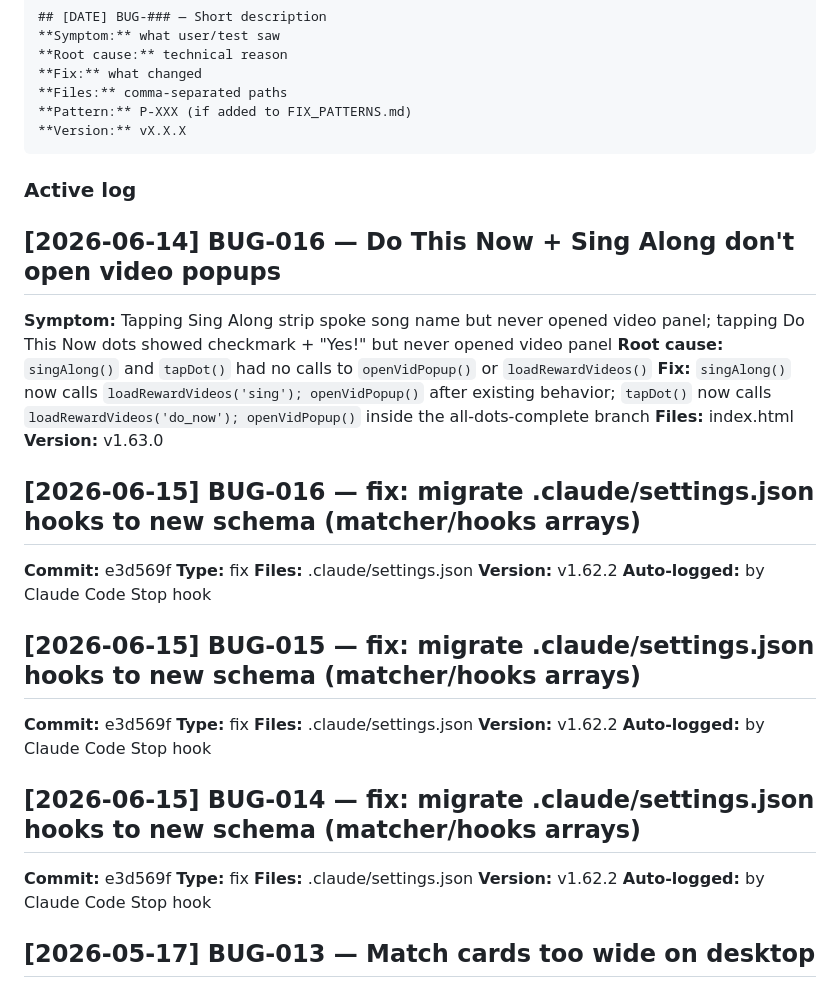
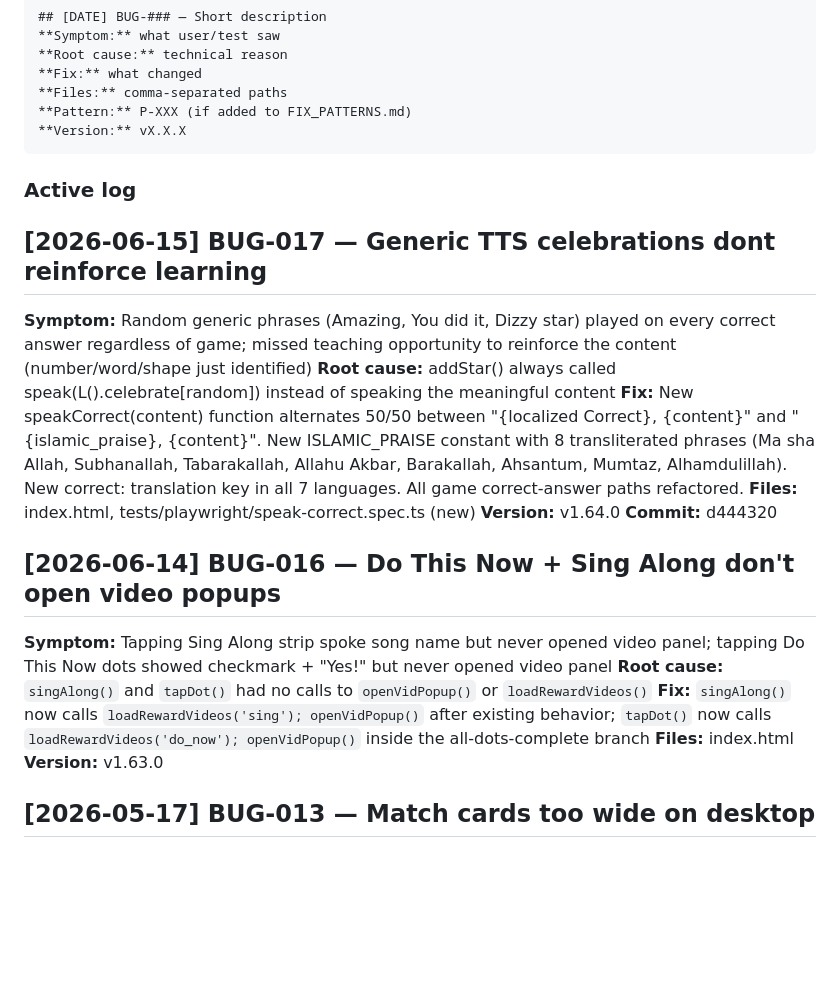
Before and after one commit to Farhod75/idris-learning-app, a Markdown page: CLAUDE.md, the part around the change. Rendered like a GitHub page; blank space fills up the shorter version.

Commit message:
fix: clean CLAUDE.md BUG LOG (remove 3 stop-hook duplicates) + add proper BUG-017 entry [v1.64.2]

```diff
--- a/CLAUDE.md
+++ b/CLAUDE.md
@@ -174,36 +174,20 @@ When fixing a bug, Claude Code MUST append an entry here:
 
 <!-- Claude Code: prepend new bug entries below this line -->
 
+## [2026-06-15] BUG-017 — Generic TTS celebrations dont reinforce learning
+**Symptom:** Random generic phrases (Amazing, You did it, Dizzy star) played on every correct answer regardless of game; missed teaching opportunity to reinforce the content (number/word/shape just identified)
+**Root cause:** addStar() always called speak(L().celebrate[random]) instead of speaking the meaningful content
+**Fix:** New speakCorrect(content) function alternates 50/50 between "{localized Correct}, {content}" and "{islamic_praise}, {content}". New ISLAMIC_PRAISE constant with 8 transliterated phrases (Ma sha Allah, Subhanallah, Tabarakallah, Allahu Akbar, Barakallah, Ahsantum, Mumtaz, Alhamdulillah). New correct: translation key in all 7 languages. All game correct-answer paths refactored.
+**Files:** index.html, tests/playwright/speak-correct.spec.ts (new)
+**Version:** v1.64.0
+**Commit:** d444320
+
 ## [2026-06-14] BUG-016 — Do This Now + Sing Along don't open video popups
 **Symptom:** Tapping Sing Along strip spoke song name but never opened video panel; tapping Do This Now dots showed checkmark + "Yes!" but never opened video panel
 **Root cause:** `singAlong()` and `tapDot()` had no calls to `openVidPopup()` or `loadRewardVideos()`
 **Fix:** `singAlong()` now calls `loadRewardVideos('sing'); openVidPopup()` after existing behavior; `tapDot()` now calls `loadRewardVideos('do_now'); openVidPopup()` inside the all-dots-complete branch
 **Files:** index.html
 **Version:** v1.63.0
-
-
-## [2026-06-15] BUG-016 — fix: migrate .claude/settings.json hooks to new schema (matcher/hooks arrays)
-**Commit:** e3d569f
-**Type:** fix
-**Files:** .claude/settings.json
-**Version:** v1.62.2
-**Auto-logged:** by Claude Code Stop hook
-
-
-## [2026-06-15] BUG-015 — fix: migrate .claude/settings.json hooks to new schema (matcher/hooks arrays)
-**Commit:** e3d569f
-**Type:** fix
-**Files:** .claude/settings.json
-**Version:** v1.62.2
-**Auto-logged:** by Claude Code Stop hook
-
-
-## [2026-06-15] BUG-014 — fix: migrate .claude/settings.json hooks to new schema (matcher/hooks arrays)
-**Commit:** e3d569f
-**Type:** fix
-**Files:** .claude/settings.json
-**Version:** v1.62.2
-**Auto-logged:** by Claude Code Stop hook
 
 
 ## [2026-05-17] BUG-013 — Match cards too wide on desktop
```
